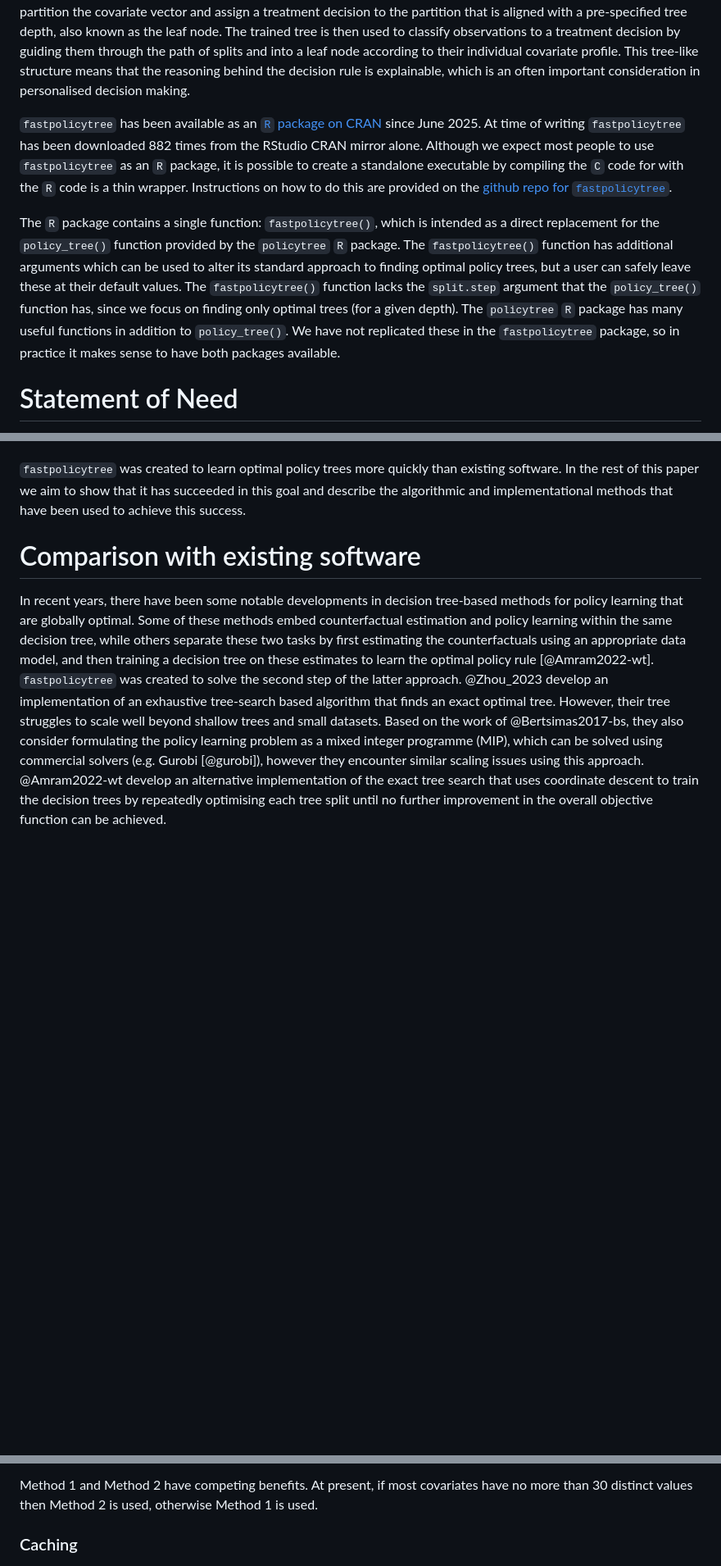
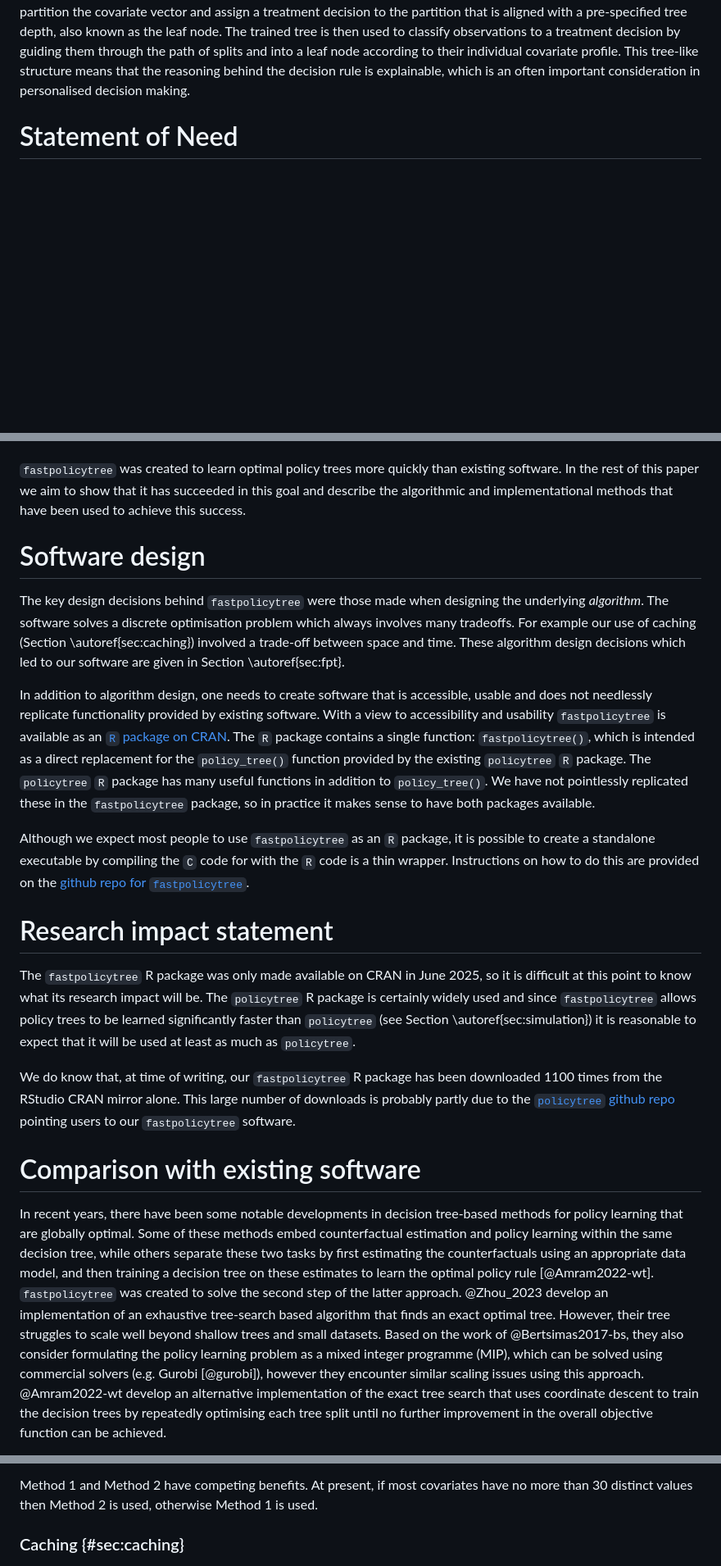
Before and after one commit to jcussens/tailoring, a Markdown page: paper.md, 3 parts joined by grey strips. Shown at 82% size. GitHub-like rendering; blank space fills up the shorter version.

Commit message:
added new sections

```diff
--- a/paper.md
+++ b/paper.md
@@ -69,28 +69,6 @@ covariate profile. This tree-like structure means that the reasoning
 behind the decision rule is explainable, which is an often important
 consideration in personalised decision making.
 
-`fastpolicytree` has been available as an [`R` package on
-CRAN](https://cran.r-project.org/package=fastpolicytree) since June
-2025. At time of writing `fastpolicytree` has been downloaded 882
-times from the RStudio CRAN mirror alone. Although we expect most
-people to use `fastpolicytree` as an `R` package, it is possible to
-create a standalone executable by compiling the `C` code for with the
-`R` code is a thin wrapper. Instructions on how to do this are provided on
-the [github repo for
-`fastpolicytree`](https://github.com/jcussens/tailoring).
-
-The `R` package contains a single function:
-`fastpolicytree()`, which is intended as a direct replacement for the
-`policy_tree()` function provided by the `policytree` `R` package. The
-`fastpolicytree()` function has additional arguments which can be used
-to alter its standard approach to finding optimal policy trees, but a
-user can safely leave these at their default values. The
-`fastpolicytree()` function lacks the `split.step` argument that the
-`policy_tree()` function has, since we focus on finding only optimal
-trees (for a given depth). The `policytree` `R` package has many useful
-functions in addition to `policy_tree()`. We have not replicated these
-in the `fastpolicytree` package, so in practice it makes sense to have
-both packages available.
 
 
 Statement of Need
@@ -132,6 +110,52 @@ quickly than existing software. In the rest of this paper we aim to
 show that it has succeeded in this goal and describe the algorithmic
 and implementational methods that have been used to achieve this
 success.
+
+Software design
+===============
+
+The key design decisions behind `fastpolicytree` were those made when
+designing the underlying *algorithm*. The software solves a discrete
+optimisation problem which always involves many tradeoffs. For example
+our use of caching (Section \autoref{sec:caching}) involved a
+trade-off between space and time. These algorithm design decisions
+which led to our software are given in Section \autoref{sec:fpt}.
+
+In addition to algorithm design, one needs to create software that is
+accessible, usable and does not needlessly replicate functionality
+provided by existing software. With a view to accessibility and
+usability `fastpolicytree` is available as an [`R` package on
+CRAN](https://cran.r-project.org/package=fastpolicytree). The `R`
+package contains a single function: `fastpolicytree()`, which is
+intended as a direct replacement for the `policy_tree()` function
+provided by the existing `policytree` `R` package. The `policytree` `R` package
+has many useful functions in addition to `policy_tree()`. We have not
+pointlessly replicated these in the `fastpolicytree` package, so in
+practice it makes sense to have both packages available.
+
+Although we expect most people to use `fastpolicytree` as an `R`
+package, it is possible to create a standalone executable by compiling
+the `C` code for with the `R` code is a thin wrapper. Instructions on
+how to do this are provided on the [github repo for
+`fastpolicytree`](https://github.com/jcussens/tailoring).
+
+
+Research impact statement
+=========================
+
+The `fastpolicytree` R package was only made available on CRAN in June
+2025, so it is difficult at this point to know what its research
+impact will be. The `policytree` R package is certainly widely used
+and since `fastpolicytree` allows policy trees to be learned
+significantly faster than `policytree` (see Section
+\autoref{sec:simulation}) it is reasonable to expect that it will be
+used at least as much as `policytree`.
+
+We do know that, at time of writing, our `fastpolicytree` R package
+has been downloaded 1100 times from the RStudio CRAN mirror alone.
+This large number of downloads is probably partly due to the
+[`policytree` github repo](https://github.com/grf-labs/policytree)
+pointing users to our `fastpolicytree` software.
 
 Comparison with existing software
 =================================
@@ -399,7 +423,7 @@ Method 1 and Method 2 have competing benefits. At present, if most
 covariates have no more than 30 distinct values then Method 2 is used,
 otherwise Method 1 is used.
 
-### Caching
+### Caching {#sec:caching}
 
 ![Two partially constructed policy trees which have the same tree to find at position X. Units satisfying an inequality at a tree node are sent to its left branch, and those not satisfying it are sent right.\label{fig:cacheex}](trees.png)
 
```
Also changed, not shown: other parts of paper.md (+9 -2 lines).
